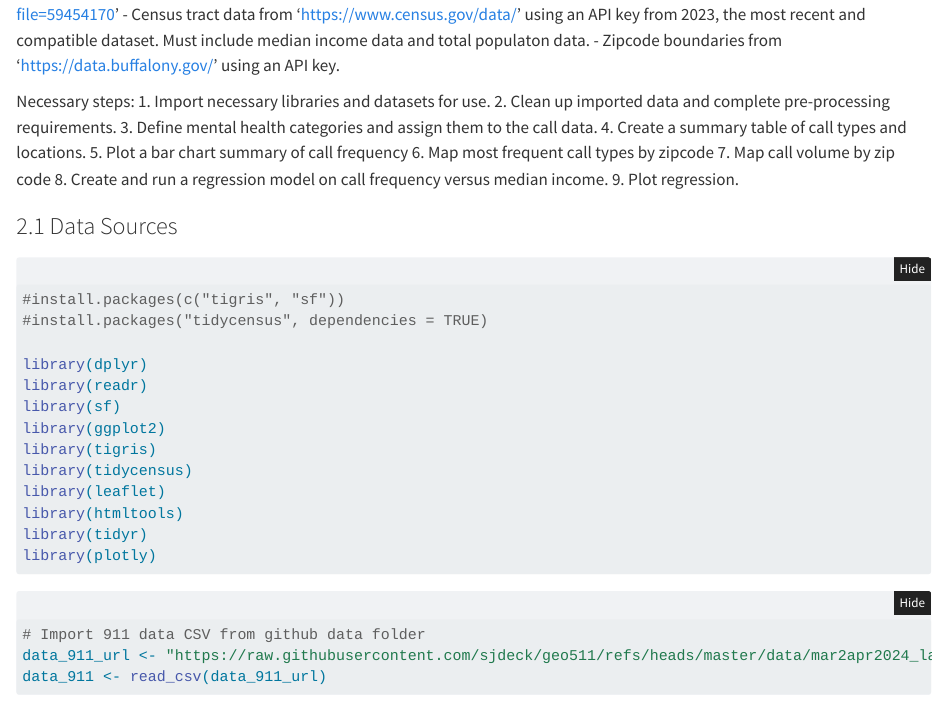
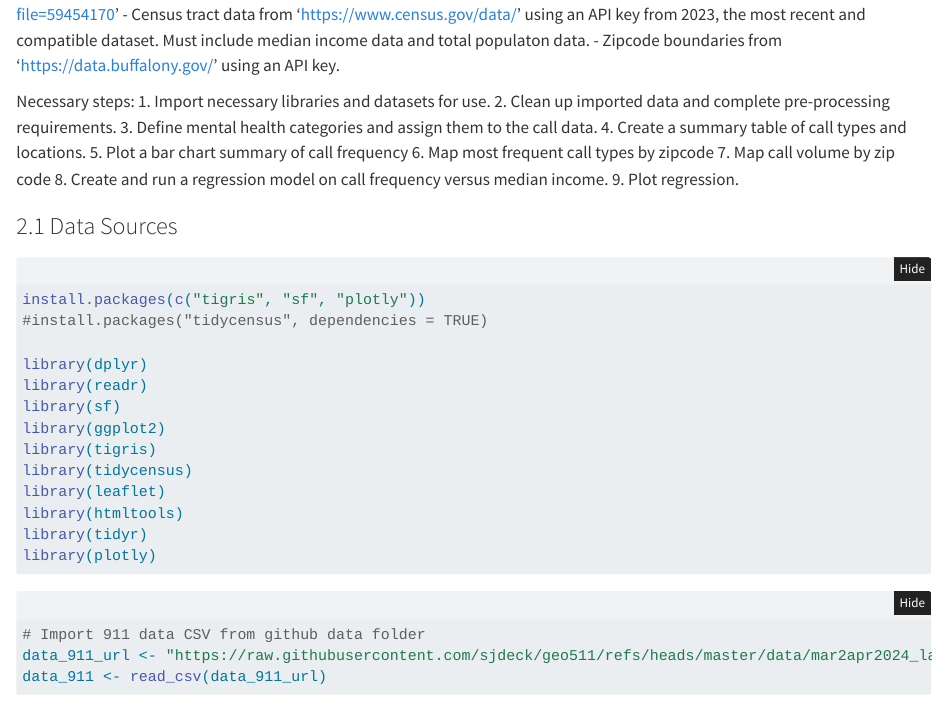
Before and after one commit to sjdeck/geo511, a Quarto document (index.qmd): the page in a window 1100 px wide, from 640 px down. Rendered offline with R 4.5, knitr and Pandoc in place of Quarto, with nearby package versions; folded parts are opened; some code elsewhere in the file could not run offline.

Commit message:
installed plotly

````diff
--- a/index.qmd
+++ b/index.qmd
@@ -52,7 +52,7 @@ frequency versus median income. 9. Plot regression.
 
 ```{r, message=F, warning=F}
 #| results: hide
-#install.packages(c("tigris", "sf"))
+install.packages(c("tigris", "sf", "plotly"))
 #install.packages("tidycensus", dependencies = TRUE)
 
 library(dplyr)
````
